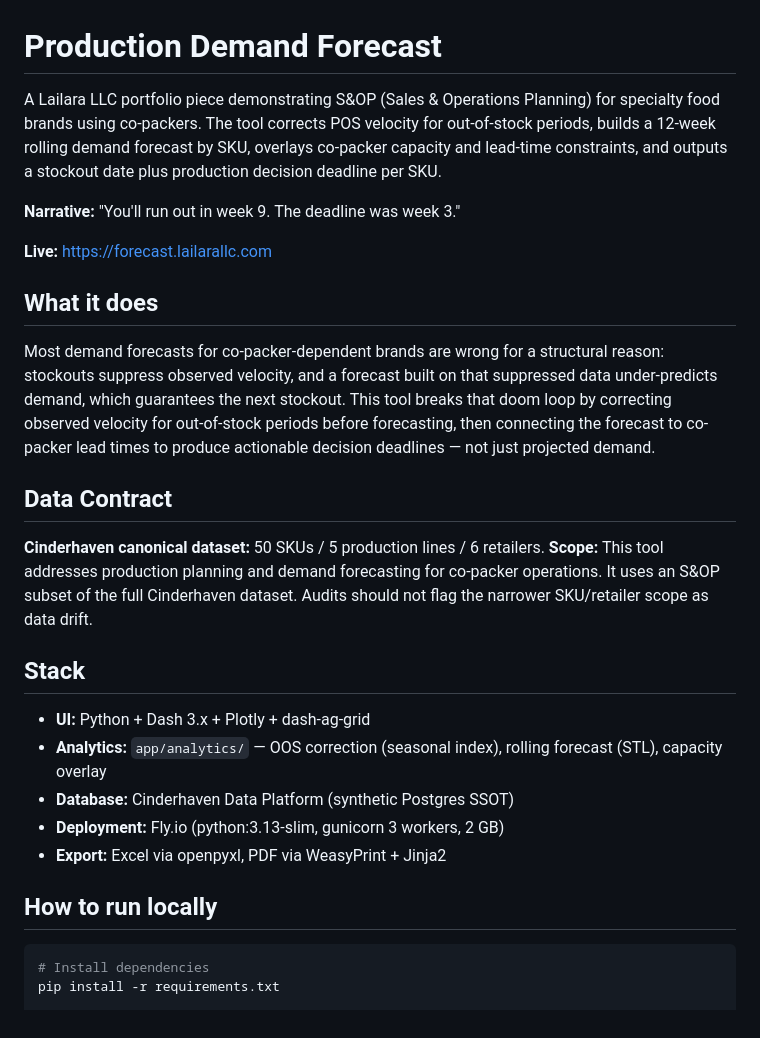
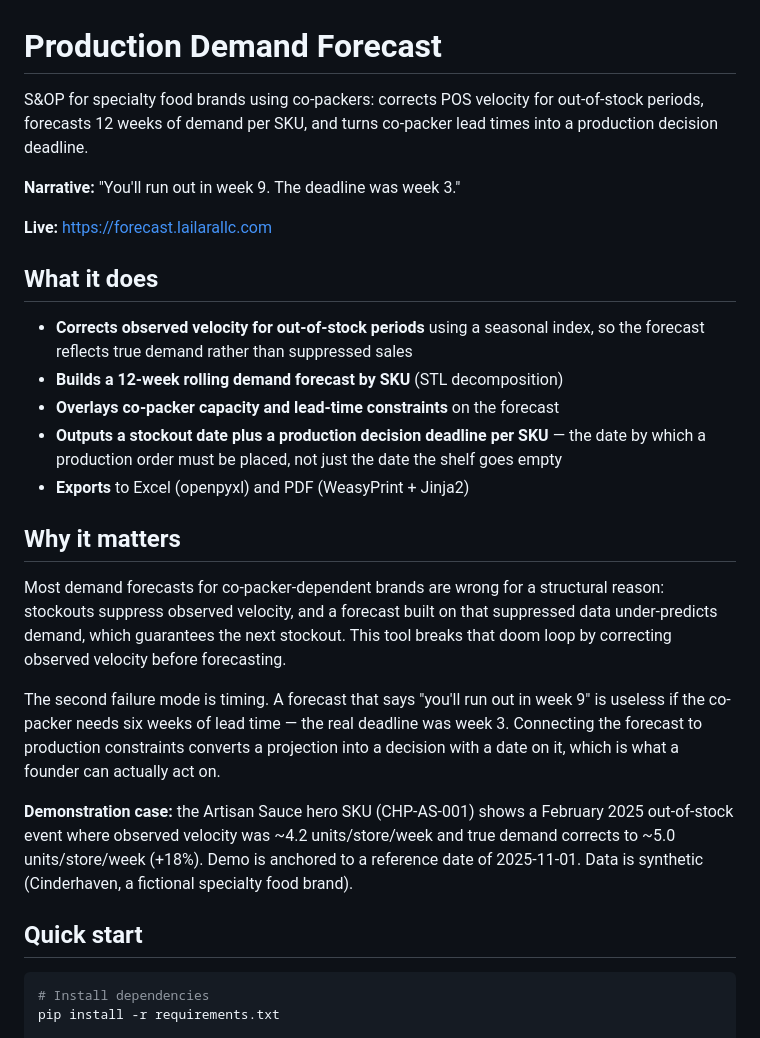
Before and after one commit to MsShawnP/production-demand-forecast, a Markdown page: README.md, the part around one of its changes. Drawn GitHub-style.

````diff
--- a/README.md
+++ b/README.md
@@ -1,9 +1,6 @@
 # Production Demand Forecast
 
-A Lailara LLC portfolio piece demonstrating S&OP (Sales & Operations Planning) for specialty food
-brands using co-packers. The tool corrects POS velocity for out-of-stock periods, builds a 12-week
-rolling demand forecast by SKU, overlays co-packer capacity and lead-time constraints, and outputs
-a stockout date plus production decision deadline per SKU.
+S&OP for specialty food brands using co-packers: corrects POS velocity for out-of-stock periods, forecasts 12 weeks of demand per SKU, and turns co-packer lead times into a production decision deadline.
 
 **Narrative:** "You'll run out in week 9. The deadline was week 3."
 
@@ -11,26 +8,21 @@ a stockout date plus production decision deadline per SKU.
 
 ## What it does
 
-Most demand forecasts for co-packer-dependent brands are wrong for a structural reason: stockouts
-suppress observed velocity, and a forecast built on that suppressed data under-predicts demand,
-which guarantees the next stockout. This tool breaks that doom loop by correcting observed velocity
-for out-of-stock periods before forecasting, then connecting the forecast to co-packer lead times
-to produce actionable decision deadlines — not just projected demand.
+- **Corrects observed velocity for out-of-stock periods** using a seasonal index, so the forecast reflects true demand rather than suppressed sales
+- **Builds a 12-week rolling demand forecast by SKU** (STL decomposition)
+- **Overlays co-packer capacity and lead-time constraints** on the forecast
+- **Outputs a stockout date plus a production decision deadline per SKU** — the date by which a production order must be placed, not just the date the shelf goes empty
+- **Exports** to Excel (openpyxl) and PDF (WeasyPrint + Jinja2)
 
-## Data Contract
+## Why it matters
 
-**Cinderhaven canonical dataset:** 50 SKUs / 5 production lines / 6 retailers.
-**Scope:** This tool addresses production planning and demand forecasting for co-packer operations. It uses an S&OP subset of the full Cinderhaven dataset. Audits should not flag the narrower SKU/retailer scope as data drift.
+Most demand forecasts for co-packer-dependent brands are wrong for a structural reason: stockouts suppress observed velocity, and a forecast built on that suppressed data under-predicts demand, which guarantees the next stockout. This tool breaks that doom loop by correcting observed velocity before forecasting.
 
-## Stack
+The second failure mode is timing. A forecast that says "you'll run out in week 9" is useless if the co-packer needs six weeks of lead time — the real deadline was week 3. Connecting the forecast to production constraints converts a projection into a decision with a date on it, which is what a founder can actually act on.
 
-- **UI:** Python + Dash 3.x + Plotly + dash-ag-grid
-- **Analytics:** `app/analytics/` — OOS correction (seasonal index), rolling forecast (STL), capacity overlay
-- **Database:** Cinderhaven Data Platform (synthetic Postgres SSOT)
-- **Deployment:** Fly.io (python:3.13-slim, gunicorn 3 workers, 2 GB)
-- **Export:** Excel via openpyxl, PDF via WeasyPrint + Jinja2
+**Demonstration case:** the Artisan Sauce hero SKU (CHP-AS-001) shows a February 2025 out-of-stock event where observed velocity was ~4.2 units/store/week and true demand corrects to ~5.0 units/store/week (+18%). Demo is anchored to a reference date of 2025-11-01. Data is synthetic (Cinderhaven, a fictional specialty food brand).
 
-## How to run locally
+## Quick start
 
 ```bash
 # Install dependencies
````
Also changed, not shown: other parts of README.md (+15 -30 lines).
